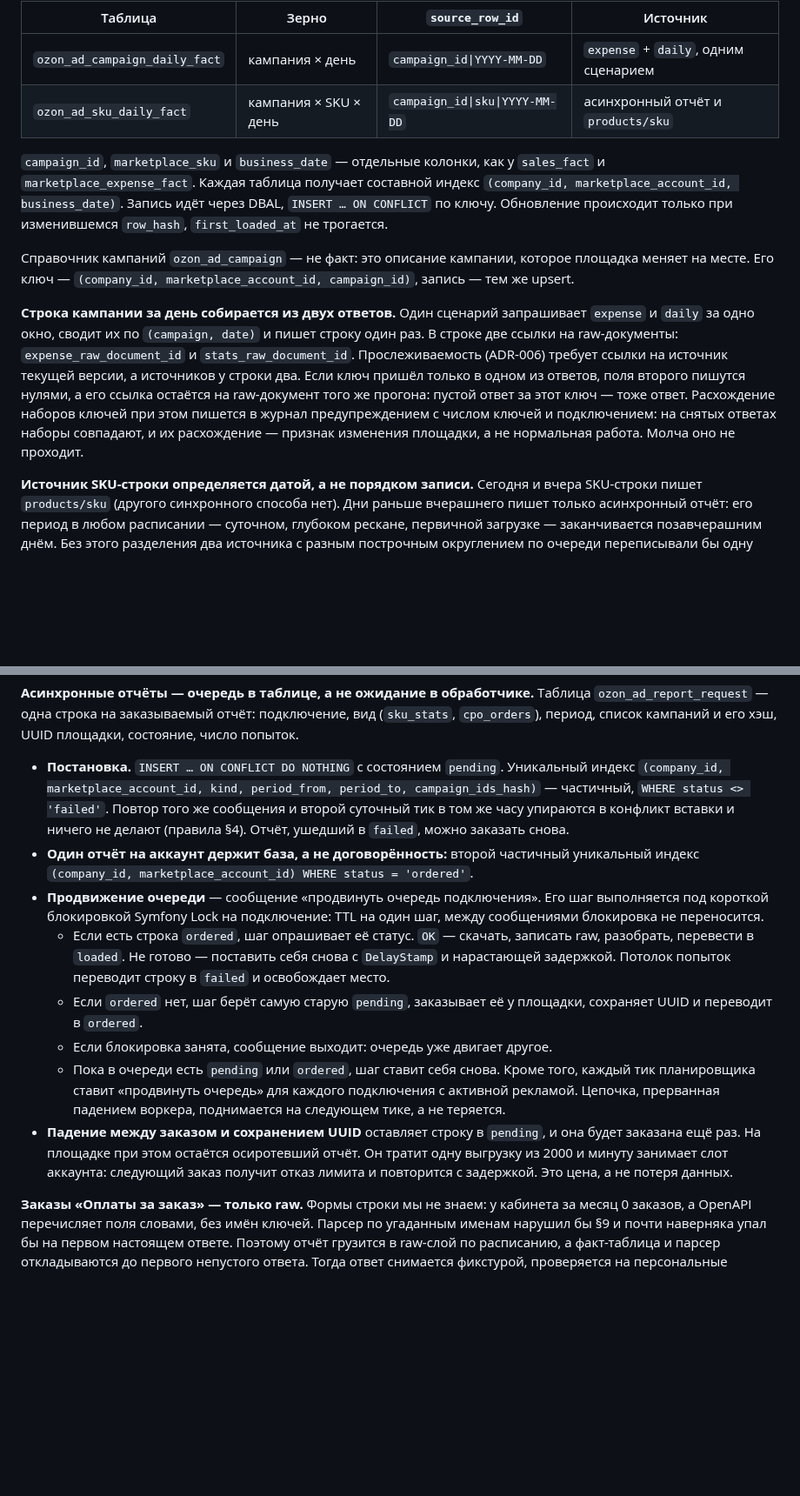
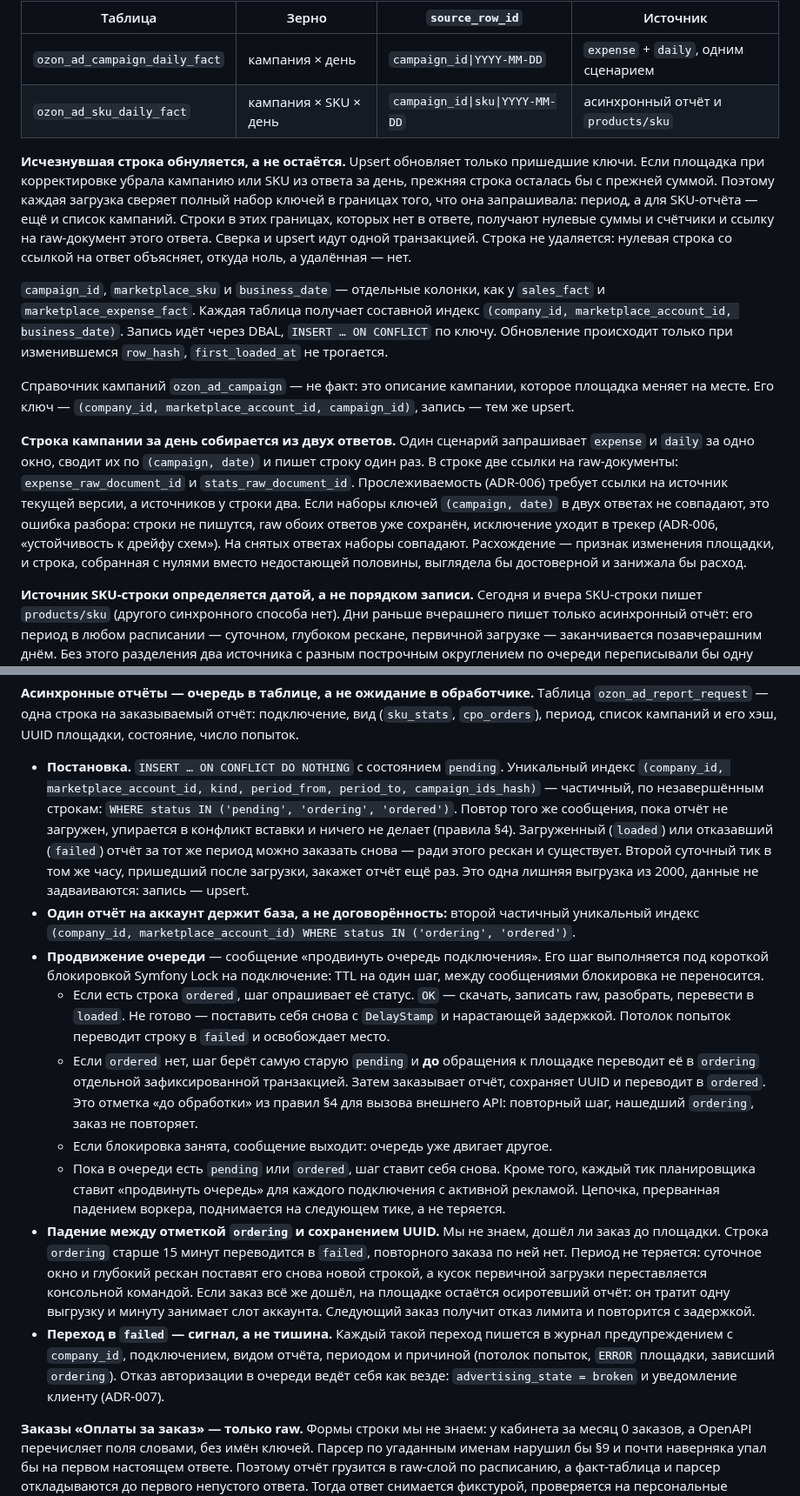
Before and after one commit to pavelsur07/app-service-analytics, a Markdown page: docs/adr/0026-ozon-advertising-source.md, 2 parts joined by grey strips. Shown at 87% size. Drawn GitHub-style; blank space fills up the shorter version.

Commit message:
docs(adr): ADR-026 — requeue after load, ordering mark, failed signal, key-set reconciliation, 31-day chunks
Co-Authored-By: Claude Opus 5.5 (1M context) <noreply@anthropic.com>

```diff
--- a/docs/adr/0026-ozon-advertising-source.md
+++ b/docs/adr/0026-ozon-advertising-source.md
@@ -109,6 +109,16 @@ source_row_id)`. Правило склейки `source_row_id` — дело ко
 | `ozon_ad_campaign_daily_fact` | кампания × день | `campaign_id\|YYYY-MM-DD` | `expense` + `daily`, одним сценарием |
 | `ozon_ad_sku_daily_fact` | кампания × SKU × день | `campaign_id\|sku\|YYYY-MM-DD` | асинхронный отчёт и `products/sku` |
 
+**Исчезнувшая строка обнуляется, а не остаётся.** Upsert обновляет
+только пришедшие ключи. Если площадка при корректировке убрала
+кампанию или SKU из ответа за день, прежняя строка осталась бы с прежней
+суммой. Поэтому каждая загрузка сверяет полный набор ключей в границах
+того, что она запрашивала: период, а для SKU-отчёта — ещё и список
+кампаний. Строки в этих границах, которых нет в ответе, получают нулевые
+суммы и счётчики и ссылку на raw-документ этого ответа. Сверка и upsert
+идут одной транзакцией. Строка не удаляется: нулевая строка со ссылкой
+на ответ объясняет, откуда ноль, а удалённая — нет.
+
 `campaign_id`, `marketplace_sku` и `business_date` — отдельные колонки,
 как у `sales_fact` и `marketplace_expense_fact`. Каждая таблица получает
 составной индекс `(company_id, marketplace_account_id, business_date)`.
@@ -125,12 +135,12 @@ source_row_id)`. Правило склейки `source_row_id` — дело ко
 `(campaign, date)` и пишет строку один раз. В строке две ссылки на
 raw-документы: `expense_raw_document_id` и `stats_raw_document_id`.
 Прослеживаемость (ADR-006) требует ссылки на источник текущей версии,
-а источников у строки два. Если ключ пришёл только в одном из ответов,
-поля второго пишутся нулями, а его ссылка остаётся на raw-документ того
-же прогона: пустой ответ за этот ключ — тоже ответ. Расхождение наборов
-ключей при этом пишется в журнал предупреждением с числом ключей
-и подключением: на снятых ответах наборы совпадают, и их расхождение —
-признак изменения площадки, а не нормальная работа. Молча оно не проходит.
+а источников у строки два. Если наборы ключей `(campaign, date)` в двух ответах
+не совпадают, это ошибка разбора: строки не пишутся, raw обоих ответов
+уже сохранён, исключение уходит в трекер (ADR-006, «устойчивость
+к дрейфу схем»). На снятых ответах наборы совпадают. Расхождение —
+признак изменения площадки, и строка, собранная с нулями вместо
+недостающей половины, выглядела бы достоверной и занижала бы расход.
 
 **Источник SKU-строки определяется датой, а не порядком записи.**
 Сегодня и вчера SKU-строки пишет `products/sku` (другого синхронного
@@ -224,13 +236,17 @@ company-scoped. У первого клиента это 5 кампаний из
 - **Постановка.** `INSERT … ON CONFLICT DO NOTHING` с состоянием
   `pending`. Уникальный индекс `(company_id, marketplace_account_id,
   kind, period_from, period_to, campaign_ids_hash)` — частичный,
-  `WHERE status <> 'failed'`. Повтор того же сообщения и второй
-  суточный тик в том же часу упираются в конфликт вставки и ничего
-  не делают (правила §4). Отчёт, ушедший в `failed`, можно заказать
-  снова.
+  по незавершённым строкам: `WHERE status IN ('pending', 'ordering',
+  'ordered')`. Повтор того же сообщения, пока отчёт не загружен,
+  упирается в конфликт вставки и ничего не делает (правила §4).
+  Загруженный (`loaded`) или отказавший (`failed`) отчёт за тот же
+  период можно заказать снова — ради этого рескан и существует.
+  Второй суточный тик в том же часу, пришедший после загрузки, закажет
+  отчёт ещё раз. Это одна лишняя выгрузка из 2000, данные не
+  задваиваются: запись — upsert.
 - **Один отчёт на аккаунт держит база, а не договорённость:** второй
   частичный уникальный индекс `(company_id, marketplace_account_id)
-  WHERE status = 'ordered'`.
+  WHERE status IN ('ordering', 'ordered')`.
 - **Продвижение очереди** — сообщение «продвинуть очередь подключения».
   Его шаг выполняется под короткой блокировкой Symfony Lock
   на подключение: TTL на один шаг, между сообщениями блокировка
@@ -240,19 +256,32 @@ company-scoped. У первого клиента это 5 кампаний из
     Не готово — поставить себя снова с `DelayStamp` и нарастающей
     задержкой. Потолок попыток переводит строку в `failed` и освобождает
     место.
-  - Если `ordered` нет, шаг берёт самую старую `pending`, заказывает её
-    у площадки, сохраняет UUID и переводит в `ordered`.
+  - Если `ordered` нет, шаг берёт самую старую `pending` и **до**
+    обращения к площадке переводит её в `ordering` отдельной
+    зафиксированной транзакцией. Затем заказывает отчёт, сохраняет UUID
+    и переводит в `ordered`. Это отметка «до обработки» из правил §4
+    для вызова внешнего API: повторный шаг, нашедший `ordering`, заказ
+    не повторяет.
   - Если блокировка занята, сообщение выходит: очередь уже двигает
     другое.
   - Пока в очереди есть `pending` или `ordered`, шаг ставит себя снова.
     Кроме того, каждый тик планировщика ставит «продвинуть очередь» для
     каждого подключения с активной рекламой. Цепочка, прерванная
     падением воркера, поднимается на следующем тике, а не теряется.
-- **Падение между заказом и сохранением UUID** оставляет строку
-  в `pending`, и она будет заказана ещё раз. На площадке при этом
-  остаётся осиротевший отчёт. Он тратит одну выгрузку из 2000 и минуту
-  занимает слот аккаунта: следующий заказ получит отказ лимита
-  и повторится с задержкой. Это цена, а не потеря данных.
+- **Падение между отметкой `ordering` и сохранением UUID.** Мы не
+  знаем, дошёл ли заказ до площадки. Строка `ordering` старше
+  15 минут переводится в `failed`, повторного заказа по ней нет.
+  Период не теряется: суточное окно и глубокий рескан поставят его
+  снова новой строкой, а кусок первичной загрузки переставляется
+  консольной командой. Если заказ всё же дошёл, на площадке остаётся
+  осиротевший отчёт: он тратит одну выгрузку и минуту занимает слот
+  аккаунта. Следующий заказ получит отказ лимита и повторится
+  с задержкой.
+- **Переход в `failed` — сигнал, а не тишина.** Каждый такой переход
+  пишется в журнал предупреждением с `company_id`, подключением,
+  видом отчёта, периодом и причиной (потолок попыток, `ERROR` площадки,
+  зависший `ordering`). Отказ авторизации в очереди ведёт себя как
+  везде: `advertising_state = broken` и уведомление клиенту (ADR-007).
 
 **Заказы «Оплаты за заказ» — только raw.** Формы строки мы не знаем:
 у кабинета за месяц 0 заказов, а OpenAPI перечисляет поля словами, без
```
Also changed, not shown: other parts of docs/adr/0026-ozon-advertising-source.md (+21 -13 lines).
